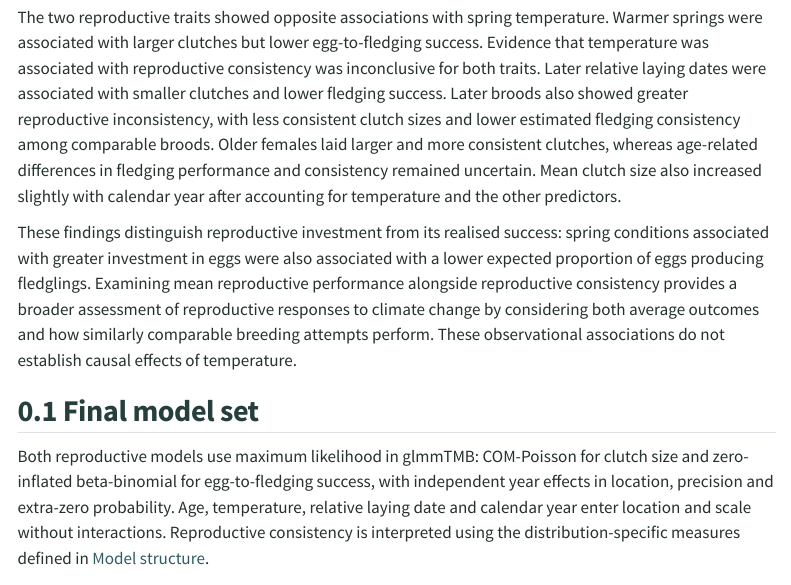
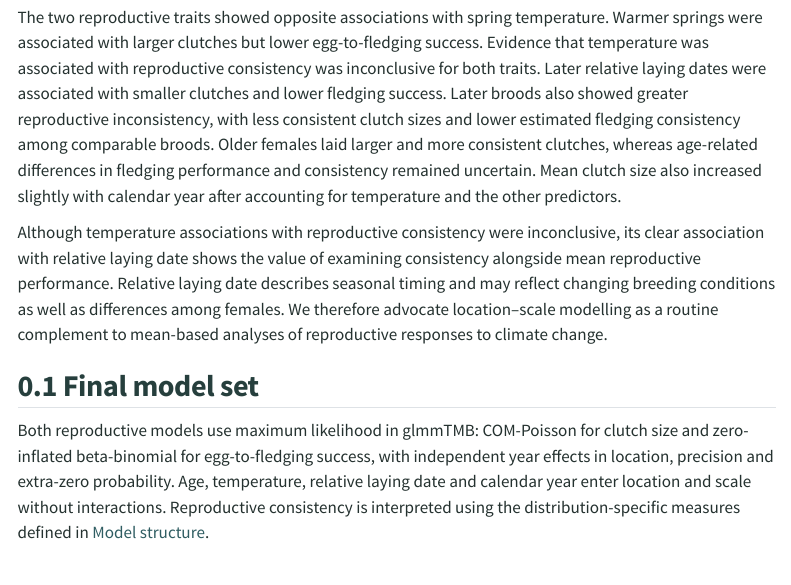
Before and after one commit to anetaarct/thermal-conditions-reproduction-cf-publication, a Quarto document (index.qmd): the page in a window 1100 px wide, from 420 px down. Rendered offline with R 4.5, knitr and Pandoc in place of Quarto, with nearby package versions; menus at the side of the page are left out.

Commit message:
Clarify the abstract recommendation for location-scale modelling

```diff
--- a/index.qmd
+++ b/index.qmd
@@ -11,7 +11,7 @@ Using long-term individual-based records from collared flycatchers (*Ficedula al
 
 The two reproductive traits showed opposite associations with spring temperature. Warmer springs were associated with larger clutches but lower egg-to-fledging success. Evidence that temperature was associated with reproductive consistency was inconclusive for both traits. Later relative laying dates were associated with smaller clutches and lower fledging success. Later broods also showed greater reproductive inconsistency, with less consistent clutch sizes and lower estimated fledging consistency among comparable broods. Older females laid larger and more consistent clutches, whereas age-related differences in fledging performance and consistency remained uncertain. Mean clutch size also increased slightly with calendar year after accounting for temperature and the other predictors.
 
-These findings distinguish reproductive investment from its realised success: spring conditions associated with greater investment in eggs were also associated with a lower expected proportion of eggs producing fledglings. Examining mean reproductive performance alongside reproductive consistency provides a broader assessment of reproductive responses to climate change by considering both average outcomes and how similarly comparable breeding attempts perform. These observational associations do not establish causal effects of temperature.
+Although temperature associations with reproductive consistency were inconclusive, its clear association with relative laying date shows the value of examining consistency alongside mean reproductive performance. Relative laying date describes seasonal timing and may reflect changing breeding conditions as well as differences among females. We therefore advocate location--scale modelling as a routine complement to mean-based analyses of reproductive responses to climate change.
 
 ## Final model set
 
```
Also changed, not shown: docs/search.json, 2 other files.
